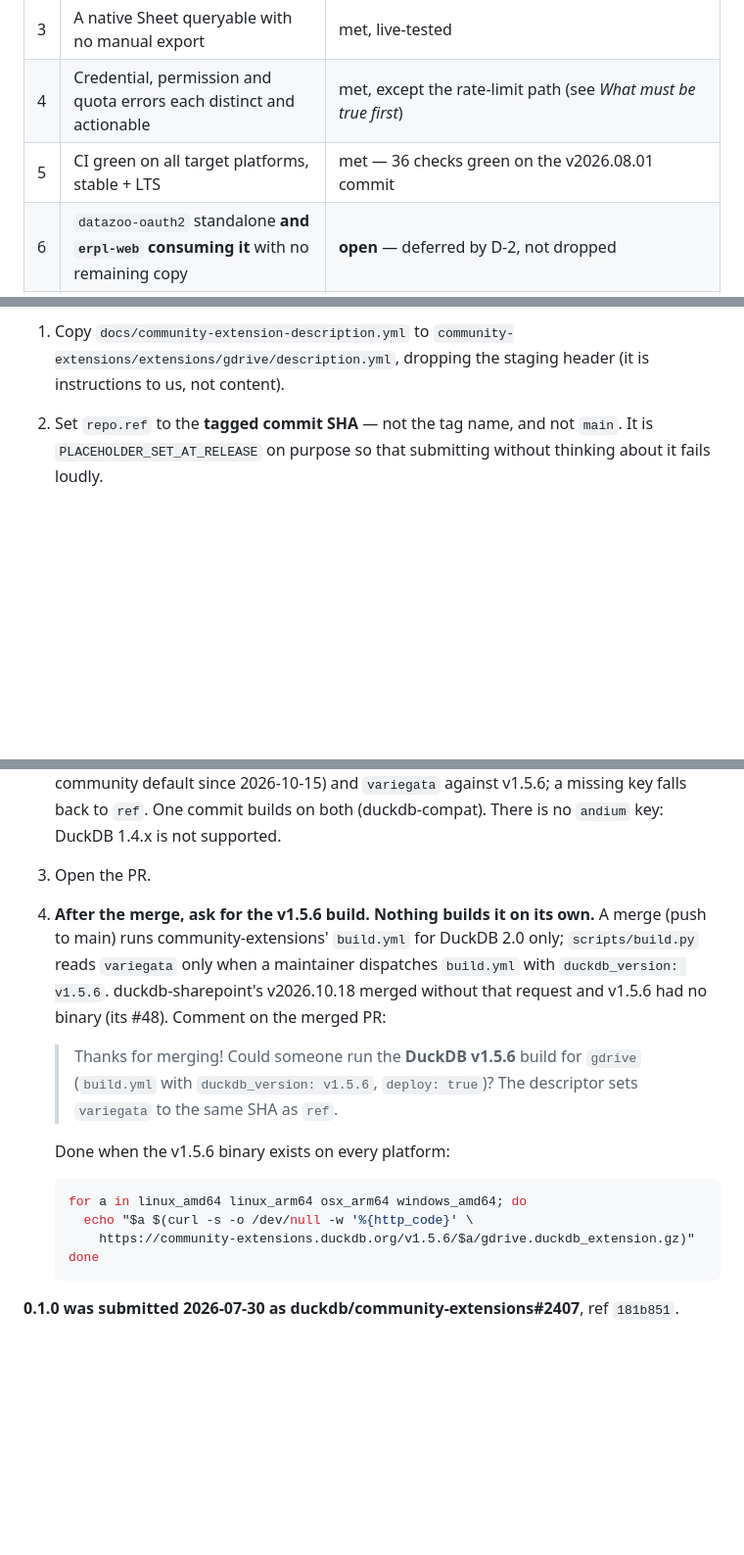
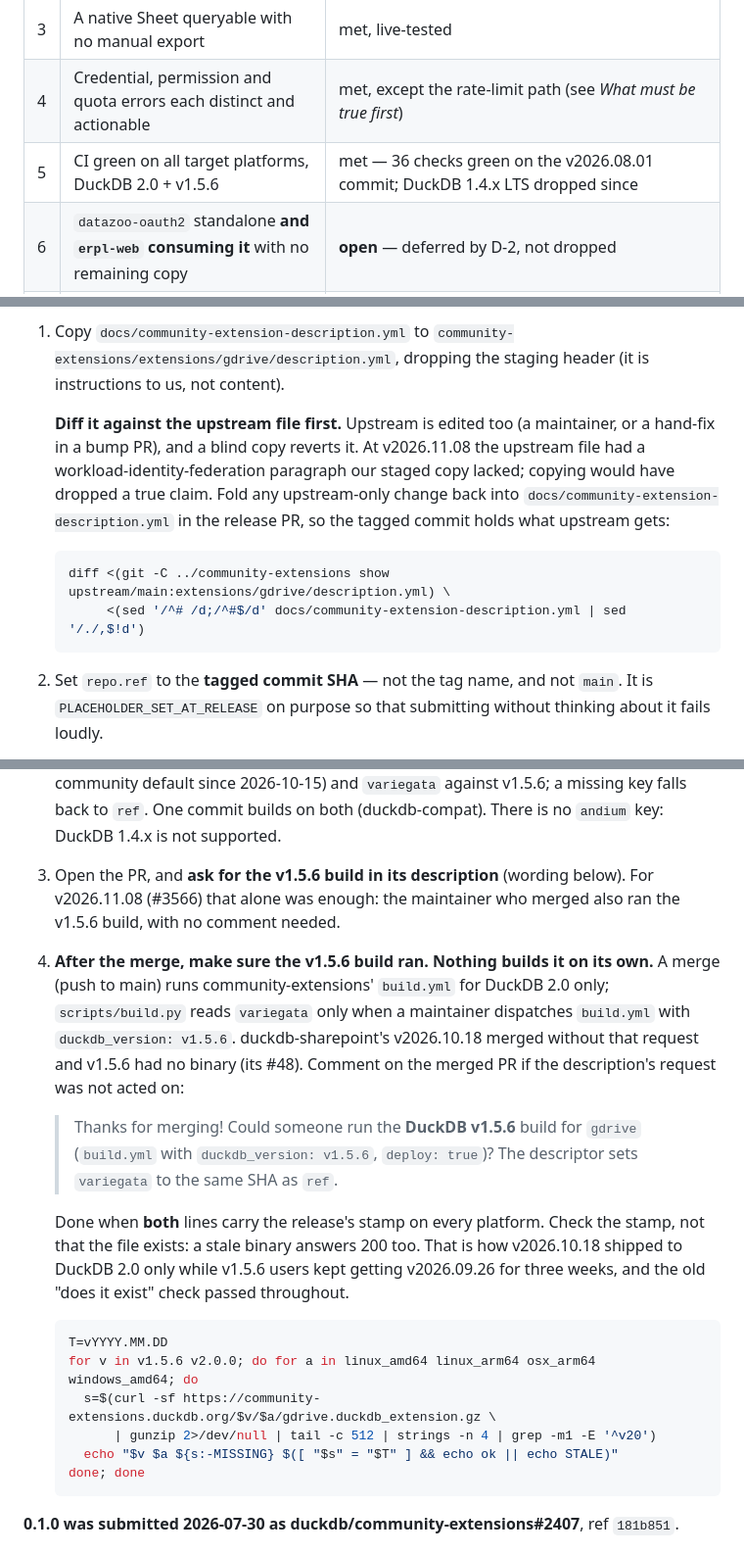
Before and after one commit to DataZooDE/duckdb-gdrive, a Markdown page: docs/RELEASE.md, 3 parts joined by grey strips. Shown at 98% size. Drawn GitHub-style; blank space fills up the shorter version.

Commit message:
RELEASE.md: check both community lines' stamps, diff the descriptor first
Two traps from v2026.11.08. The v1.5.6 'done' check tested that the file
exists, and a stale binary exists: v1.5.6 served v2026.09.26 for three weeks
after v2026.10.18. And the upstream descriptor had an upstream-only edit
that a blind copy of the staged file would have reverted.

Also: the v1.5.6 request goes in the bump PR's description (it worked for
#3566), and criterion 5 no longer claims LTS.

Co-Authored-By: Claude Opus 5.5 <noreply@anthropic.com>
Claude-Session: https://claude.ai/code/session_018txuxFb7GPPc5fj4Rxy4uA

````diff
--- a/docs/RELEASE.md
+++ b/docs/RELEASE.md
@@ -15,7 +15,7 @@ The eight criteria the project set itself, and where each stands.
 | 2 | Cold 100 MB Parquet scan within 3× the same file over GCS, number published | met, narrowly — 2.91× default, 1.93× tuned (2026-08-01). Against S3 the same run is 4.05× and would fail, and a DuckLake workload is 4–10×; `docs/benchmark.md` |
 | 3 | A native Sheet queryable with no manual export | met, live-tested |
 | 4 | Credential, permission and quota errors each distinct and actionable | met, except the rate-limit path (see *What must be true first*) |
-| 5 | CI green on all target platforms, stable + LTS | met — 36 checks green on the v2026.08.01 commit |
+| 5 | CI green on all target platforms, DuckDB 2.0 + v1.5.6 | met — 36 checks green on the v2026.08.01 commit; DuckDB 1.4.x LTS dropped since |
 | 6 | `datazoo-oauth2` standalone **and `erpl-web` consuming it** with no remaining copy | **open** — deferred by D-2, not dropped |
 | 7 | No credential in the repo, in any log, or in any error message | met, gated by `make check_credentials` |
 | 8 | Accepted into `duckdb/community-extensions` | **met** — PR #2407 merged 2026-08-03 at v2026.08.01. Version bumps go in their own PR after that (#2425 for v2026.08.03), matching the sibling extensions' "Bump X to vYYYY.MM.DD" pattern |
@@ -157,6 +157,18 @@ commit lands on a merged PR and changes nothing.
 1. Copy `docs/community-extension-description.yml` to
    `community-extensions/extensions/gdrive/description.yml`, dropping the
    staging header (it is instructions to us, not content).
+
+   **Diff it against the upstream file first.** Upstream is edited too (a
+   maintainer, or a hand-fix in a bump PR), and a blind copy reverts it. At
+   v2026.11.08 the upstream file had a workload-identity-federation paragraph
+   our staged copy lacked; copying would have dropped a true claim. Fold any
+   upstream-only change back into `docs/community-extension-description.yml`
+   in the release PR, so the tagged commit holds what upstream gets:
+
+   ```bash
+   diff <(git -C ../community-extensions show upstream/main:extensions/gdrive/description.yml) \
+        <(sed '/^# /d;/^#$/d' docs/community-extension-description.yml | sed '/./,$!d')
+   ```
 2. Set `repo.ref` to the **tagged commit SHA** — not the tag name, and not
    `main`. It is `PLACEHOLDER_SET_AT_RELEASE` on purpose so that submitting
    without thinking about it fails loudly.
@@ -172,25 +184,33 @@ commit lands on a merged PR and changes nothing.
    2026-10-15) and `variegata` against v1.5.6; a missing key falls back to
    `ref`. One commit builds on both (duckdb-compat). There is no `andium`
    key: DuckDB 1.4.x is not supported.
-3. Open the PR.
-4. **After the merge, ask for the v1.5.6 build. Nothing builds it on its own.**
+3. Open the PR, and **ask for the v1.5.6 build in its description** (wording
+   below). For v2026.11.08 (#3566) that alone was enough: the maintainer who
+   merged also ran the v1.5.6 build, with no comment needed.
+4. **After the merge, make sure the v1.5.6 build ran. Nothing builds it on its own.**
    A merge (push to main) runs community-extensions' `build.yml` for DuckDB 2.0
    only; `scripts/build.py` reads `variegata` only when a maintainer dispatches
    `build.yml` with `duckdb_version: v1.5.6`. duckdb-sharepoint's v2026.10.18
    merged without that request and v1.5.6 had no binary (its #48). Comment on
-   the merged PR:
+   the merged PR if the description's request was not acted on:
 
    > Thanks for merging! Could someone run the **DuckDB v1.5.6** build for
    > `gdrive` (`build.yml` with `duckdb_version: v1.5.6`, `deploy: true`)?
    > The descriptor sets `variegata` to the same SHA as `ref`.
 
-   Done when the v1.5.6 binary exists on every platform:
+   Done when **both** lines carry the release's stamp on every platform. Check
+   the stamp, not that the file exists: a stale binary answers 200 too. That
+   is how v2026.10.18 shipped to DuckDB 2.0 only while v1.5.6 users kept
+   getting v2026.09.26 for three weeks, and the old "does it exist" check
+   passed throughout.
 
    ```bash
-   for a in linux_amd64 linux_arm64 osx_arm64 windows_amd64; do
-     echo "$a $(curl -s -o /dev/null -w '%{http_code}' \
-       https://community-extensions.duckdb.org/v1.5.6/$a/gdrive.duckdb_extension.gz)"
-   done
+   T=vYYYY.MM.DD
+   for v in v1.5.6 v2.0.0; do for a in linux_amd64 linux_arm64 osx_arm64 windows_amd64; do
+     s=$(curl -sf https://community-extensions.duckdb.org/$v/$a/gdrive.duckdb_extension.gz \
+         | gunzip 2>/dev/null | tail -c 512 | strings -n 4 | grep -m1 -E '^v20')
+     echo "$v $a ${s:-MISSING} $([ "$s" = "$T" ] && echo ok || echo STALE)"
+   done; done
    ```
 
 **0.1.0 was submitted 2026-07-30 as duckdb/community-extensions#2407**, ref
````
Also changed, not shown: CLAUDE.md (+12 -0 lines).
